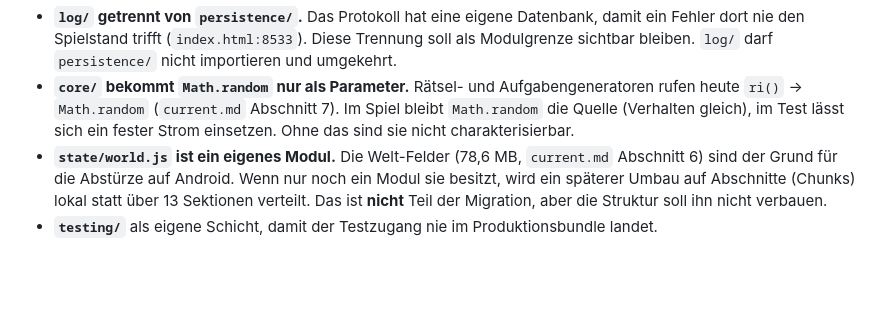
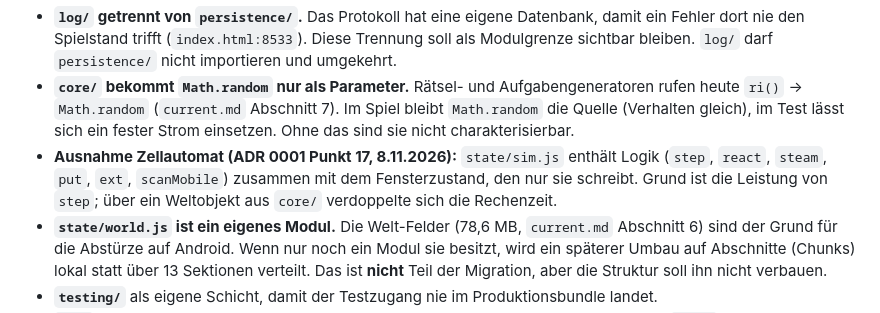
Before and after one commit to Phpaulsen/Lavaland, a Markdown page: docs/architecture/target.md, the part around the change. Drawn GitHub-style; blank space fills up the shorter version.

```diff
--- a/docs/architecture/target.md
+++ b/docs/architecture/target.md
@@ -41,6 +41,7 @@ src/
 
 - **`log/` getrennt von `persistence/`.** Das Protokoll hat eine eigene Datenbank, damit ein Fehler dort nie den Spielstand trifft (`index.html:8533`). Diese Trennung soll als Modulgrenze sichtbar bleiben. `log/` darf `persistence/` nicht importieren und umgekehrt.
 - **`core/` bekommt `Math.random` nur als Parameter.** Rätsel- und Aufgabengeneratoren rufen heute `ri()` → `Math.random` (`current.md` Abschnitt 7). Im Spiel bleibt `Math.random` die Quelle (Verhalten gleich), im Test lässt sich ein fester Strom einsetzen. Ohne das sind sie nicht charakterisierbar.
+- **Ausnahme Zellautomat (ADR 0001 Punkt 17, 8.11.2026):** `state/sim.js` enthält Logik (`step`, `react`, `steam`, `put`, `ext`, `scanMobile`) zusammen mit dem Fensterzustand, den nur sie schreibt. Grund ist die Leistung von `step`; über ein Weltobjekt aus `core/` verdoppelte sich die Rechenzeit.
 - **`state/world.js` ist ein eigenes Modul.** Die Welt-Felder (78,6 MB, `current.md` Abschnitt 6) sind der Grund für die Abstürze auf Android. Wenn nur noch ein Modul sie besitzt, wird ein späterer Umbau auf Abschnitte (Chunks) lokal statt über 13 Sektionen verteilt. Das ist **nicht** Teil der Migration, aber die Struktur soll ihn nicht verbauen.
 - **`testing/`** als eigene Schicht, damit der Testzugang nie im Produktionsbundle landet.
 - **`app/`** für die Abläufe, die heute DOM, Speichern und Welt in einer Funktion verbinden: `start` (`index.html:9134`), `frame` (`9099`), `travel` (`3096`), `resetWorld` (`8506`), `restore` (`3065`). Sie in eine Fachschicht zu stecken, würde dort die Regeln brechen. `app/` ist Verdrahtung, nicht Logik: Was darin rechnet, wandert nach `core/`.
```
Also changed, not shown: docs/architecture/migration-plan.md (+5 -3 lines), 1 other file.
